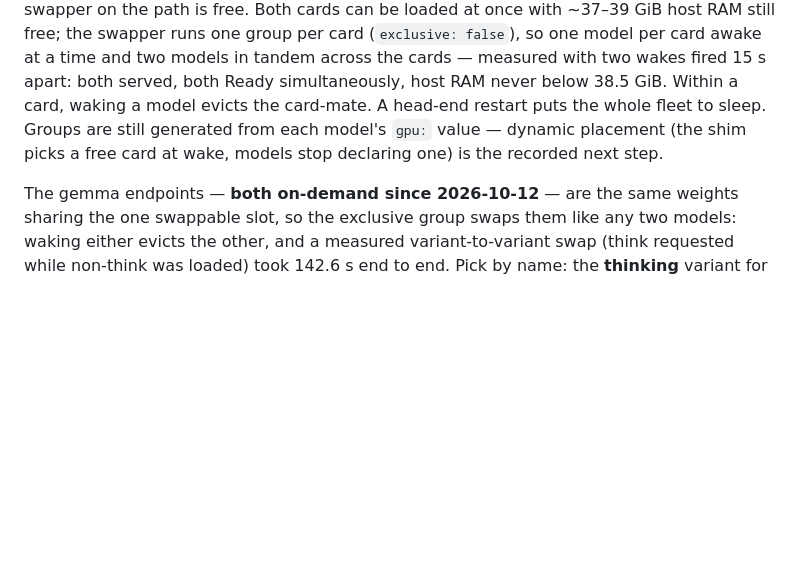
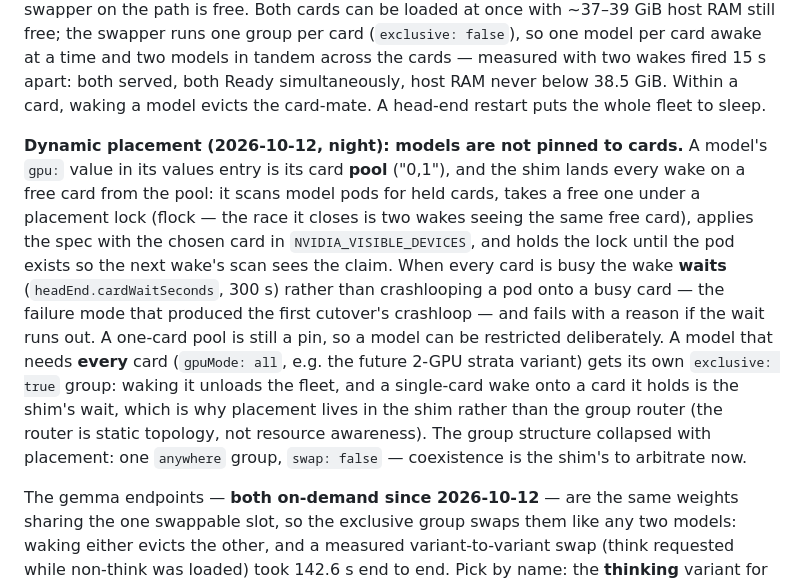
Before and after one commit to mattstruble/nix-config, a Markdown page: docs/cluster-overview.md, the part around the change. GitHub-like rendering; blank space fills up the shorter version.

Commit message:
docs(ai): dynamic GPU placement replaces card pinning

```diff
--- a/docs/cluster-overview.md
+++ b/docs/cluster-overview.md
@@ -106,9 +106,26 @@ the swapper runs one group per card (`exclusive: false`), so one model per
 card awake at a time and two models in tandem across the cards — measured
 with two wakes fired 15 s apart: both served, both Ready simultaneously, host
 RAM never below 38.5 GiB. Within a card, waking a model evicts the card-mate.
-A head-end restart puts the whole fleet to sleep. Groups are still generated
-from each model's `gpu:` value — dynamic placement (the shim picks a free
-card at wake, models stop declaring one) is the recorded next step.
+A head-end restart puts the whole fleet to sleep.
+
+**Dynamic placement (2026-10-12, night): models are not pinned to cards.**
+A model's `gpu:` value in its values entry is its card **pool** ("0,1"), and
+the shim lands every wake on a free card from the pool: it scans model pods
+for held cards, takes a free one under a placement lock (flock — the race it
+closes is two wakes seeing the same free card), applies the spec with the
+chosen card in `NVIDIA_VISIBLE_DEVICES`, and holds the lock until the pod
+exists so the next wake's scan sees the claim. When every card is busy the
+wake **waits** (`headEnd.cardWaitSeconds`, 300 s) rather than crashlooping a
+pod onto a busy card — the failure mode that produced the first cutover's
+crashloop — and fails with a reason if the wait runs out. A one-card pool is
+still a pin, so a model can be restricted deliberately. A model that needs
+**every** card (`gpuMode: all`, e.g. the future 2-GPU strata variant) gets
+its own `exclusive: true` group: waking it unloads the fleet, and a
+single-card wake onto a card it holds is the shim's wait, which is why
+placement lives in the shim rather than the group router (the router is
+static topology, not resource awareness). The group structure collapsed
+with placement: one `anywhere` group, `swap: false` — coexistence is the
+shim's to arbitrate now.
 
 The gemma endpoints — **both on-demand since 2026-10-12** — are the same
 weights sharing the one swappable slot, so the exclusive group swaps them
```
